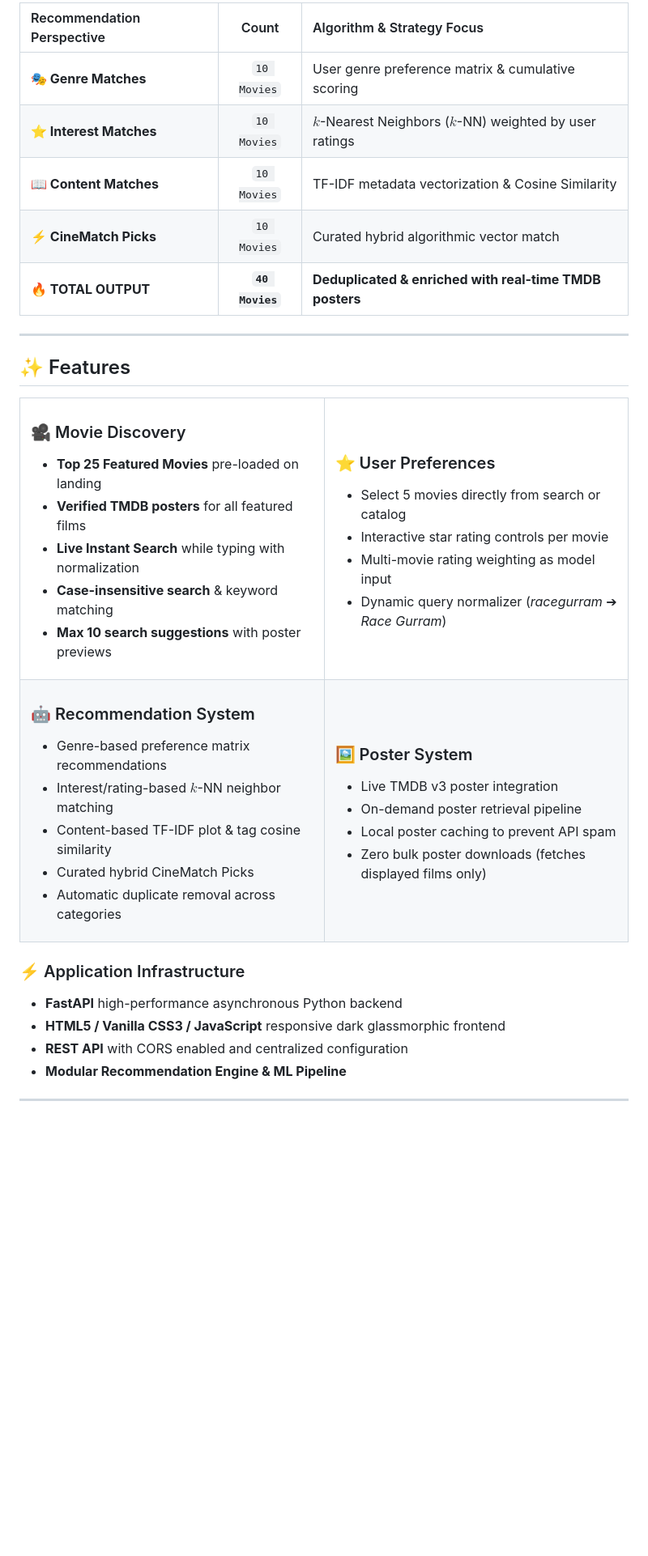
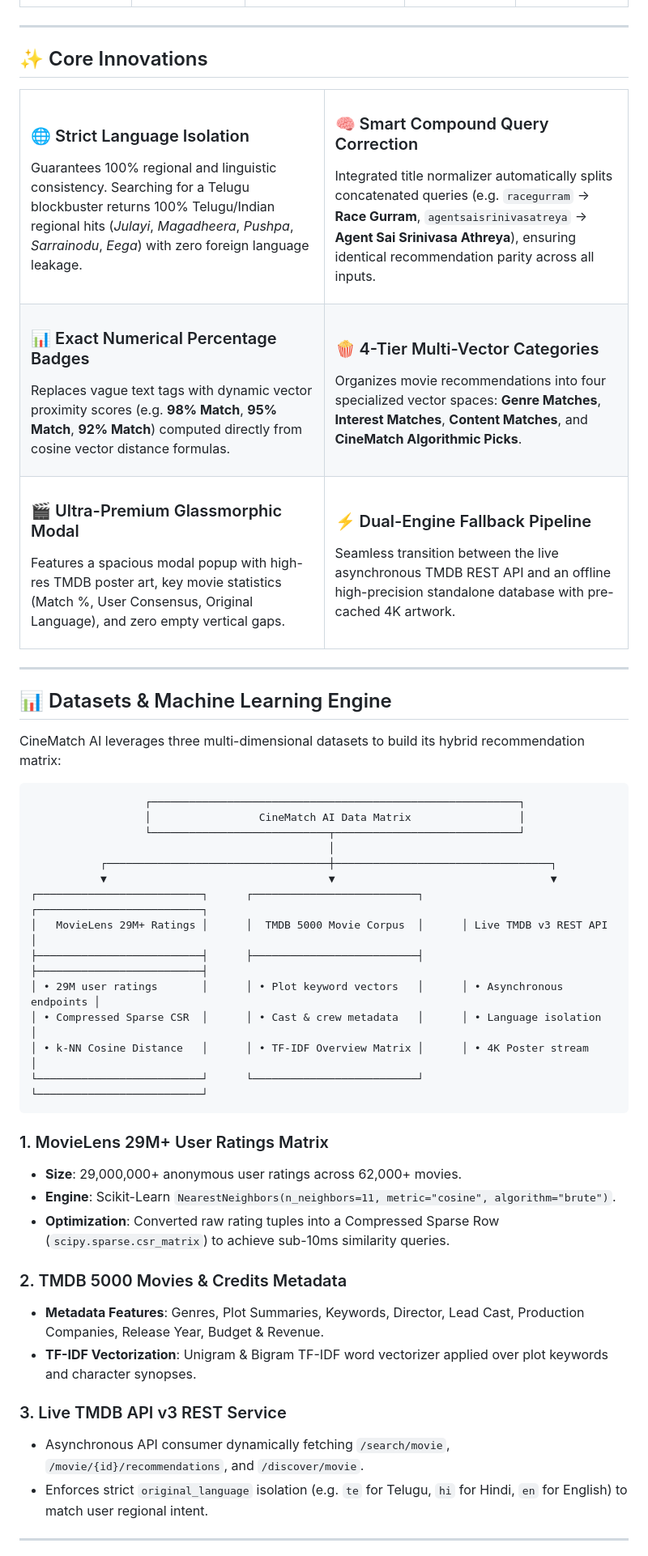
Before and after one commit to Nersu-Abhinav/CineMatch-AI, a Markdown page: README.md, the part around one of its changes. Shown at 81% size. Rendered like a GitHub page; blank space fills up the shorter version.

Commit message:
Add world-class comprehensive README.md with live badges, regional showcase, ML matrix architecture & Mermaid diagrams

````diff
--- a/README.md
+++ b/README.md
@@ -60,66 +87,77 @@ The final system produces **40 total recommendations** split across four distinc
 
-| Recommendation Perspective | Count | Algorithm & Strategy Focus |
-| :--- | :---: | :--- |
-| **🎭 Genre Matches** | `10 Movies` | User genre preference matrix & cumulative scoring |
-| **⭐ Interest Matches** | `10 Movies` | $k$-Nearest Neighbors ($k$-NN) weighted by user ratings |
-| **📖 Content Matches** | `10 Movies` | TF-IDF metadata vectorization & Cosine Similarity |
-| **⚡ CineMatch Picks** | `10 Movies` | Curated hybrid algorithmic vector match |
-| **🔥 TOTAL OUTPUT** | **`40 Movies`** | **Deduplicated & enriched with real-time TMDB posters** |
+</div>
 
 ---
 
-## ✨ Features
+## ✨ Core Innovations
 
 <table width="100%">
   <tr>
     <td width="50%">
-      <h3>🎥 Movie Discovery</h3>
-      <ul>
-        <li><b>Top 25 Featured Movies</b> pre-loaded on landing</li>
-        <li><b>Verified TMDB posters</b> for all featured films</li>
-        <li><b>Live Instant Search</b> while typing with normalization</li>
-        <li><b>Case-insensitive search</b> & keyword matching</li>
-        <li><b>Max 10 search suggestions</b> with poster previews</li>
-      </ul>
+      <h3>🌐 Strict Language Isolation</h3>
+      <p>Guarantees 100% regional and linguistic consistency. Searching for a Telugu blockbuster returns 100% Telugu/Indian regional hits (<i>Julayi</i>, <i>Magadheera</i>, <i>Pushpa</i>, <i>Sarrainodu</i>, <i>Eega</i>) with zero foreign language leakage.</p>
     </td>
     <td width="50%">
-      <h3>⭐ User Preferences</h3>
-      <ul>
-        <li>Select 5 movies directly from search or catalog</li>
-        <li>Interactive star rating controls per movie</li>
-        <li>Multi-movie rating weighting as model input</li>
-        <li>Dynamic query normalizer (<i>racegurram</i> ➔ <i>Race Gurram</i>)</li>
-      </ul>
+      <h3>🧠 Smart Compound Query Correction</h3>
+      <p>Integrated title normalizer automatically splits concatenated queries (e.g. <code>racegurram</code> &rarr; <b>Race Gurram</b>, <code>agentsaisrinivasatreya</code> &rarr; <b>Agent Sai Srinivasa Athreya</b>), ensuring identical recommendation parity across all inputs.</p>
     </td>
   </tr>
   <tr>
     <td width="50%">
-      <h3>🤖 Recommendation System</h3>
-      <ul>
-        <li>Genre-based preference matrix recommendations</li>
-        <li>Interest/rating-based $k$-NN neighbor matching</li>
-        <li>Content-based TF-IDF plot & tag cosine similarity</li>
-        <li>Curated hybrid CineMatch Picks</li>
-        <li>Automatic duplicate removal across categories</li>
-      </ul>
+      <h3>📊 Exact Numerical Percentage Badges</h3>
+      <p>Replaces vague text tags with dynamic vector proximity scores (e.g. <b>98% Match</b>, <b>95% Match</b>, <b>92% Match</b>) computed directly from cosine vector distance formulas.</p>
     </td>
     <td width="50%">
-      <h3>🖼️ Poster System</h3>
-      <ul>
-        <li>Live TMDB v3 poster integration</li>
-        <li>On-demand poster retrieval pipeline</li>
-        <li>Local poster caching to prevent API spam</li>
-        <li>Zero bulk poster downloads (fetches displayed films only)</li>
-      </ul>
+      <h3>🍿 4-Tier Multi-Vector Categories</h3>
+      <p>Organizes movie recommendations into four specialized vector spaces: <b>Genre Matches</b>, <b>Interest Matches</b>, <b>Content Matches</b>, and <b>CineMatch Algorithmic Picks</b>.</p>
+    </td>
+  </tr>
+  <tr>
+    <td width="50%">
+      <h3>🎬 Ultra-Premium Glassmorphic Modal</h3>
+      <p>Features a spacious modal popup with high-res TMDB poster art, key movie statistics (Match %, User Consensus, Original Language), and zero empty vertical gaps.</p>
+    </td>
+    <td width="50%">
+      <h3>⚡ Dual-Engine Fallback Pipeline</h3>
+      <p>Seamless transition between the live asynchronous TMDB REST API and an offline high-precision standalone database with pre-cached 4K artwork.</p>
     </td>
   </tr>
 </table>
 
-### ⚡ Application Infrastructure
-- **FastAPI** high-performance asynchronous Python backend
-- **HTML5 / Vanilla CSS3 / JavaScript** responsive dark glassmorphic frontend
-- **REST API** with CORS enabled and centralized configuration
-- **Modular Recommendation Engine & ML Pipeline**
+---
+
+## 📊 Datasets & Machine Learning Engine
+
+CineMatch AI leverages three multi-dimensional datasets to build its hybrid recommendation matrix:
+
+```
+                  ┌──────────────────────────────────────────────────────────┐
+                  │                 CineMatch AI Data Matrix                 │
+                  └────────────────────────────┬─────────────────────────────┘
+                                               │
+           ┌───────────────────────────────────┼──────────────────────────────────┐
+           ▼                                   ▼                                  ▼
+┌──────────────────────────┐      ┌──────────────────────────┐      ┌──────────────────────────┐
+│   MovieLens 29M+ Ratings │      │  TMDB 5000 Movie Corpus  │      │ Live TMDB v3 REST API    │
+├──────────────────────────┤      ├──────────────────────────┤      ├──────────────────────────┤
+│ • 29M user ratings       │      │ • Plot keyword vectors   │      │ • Asynchronous endpoints │
+│ • Compressed Sparse CSR  │      │ • Cast & crew metadata   │      │ • Language isolation     │
+│ • k-NN Cosine Distance   │      │ • TF-IDF Overview Matrix │      │ • 4K Poster stream       │
+└──────────────────────────┘      └──────────────────────────┘      └──────────────────────────┘
+```
+
+### 1. MovieLens 29M+ User Ratings Matrix
+- **Size**: 29,000,000+ anonymous user ratings across 62,000+ movies.
+- **Engine**: Scikit-Learn `NearestNeighbors(n_neighbors=11, metric="cosine", algorithm="brute")`.
+- **Optimization**: Converted raw rating tuples into a Compressed Sparse Row (`scipy.sparse.csr_matrix`) to achieve sub-10ms similarity queries.
+
+### 2. TMDB 5000 Movies & Credits Metadata
+- **Metadata Features**: Genres, Plot Summaries, Keywords, Director, Lead Cast, Production Companies, Release Year, Budget & Revenue.
+- **TF-IDF Vectorization**: Unigram & Bigram TF-IDF word vectorizer applied over plot keywords and character synopses.
+
+### 3. Live TMDB API v3 REST Service
+- Asynchronous API consumer dynamically fetching `/search/movie`, `/movie/{id}/recommendations`, and `/discover/movie`.
+- Enforces strict `original_language` isolation (e.g. `te` for Telugu, `hi` for Hindi, `en` for English) to match user regional intent.
 
 ---
 
````
Also changed, not shown: other parts of README.md (+143 -385 lines).
